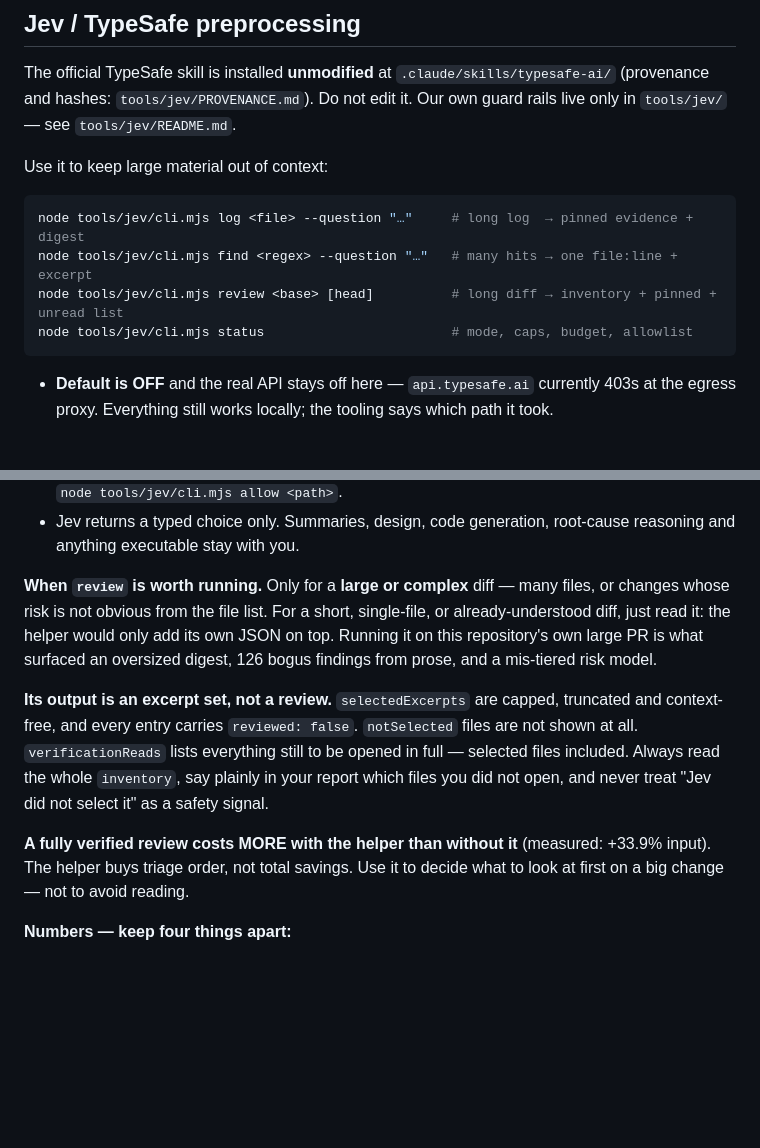
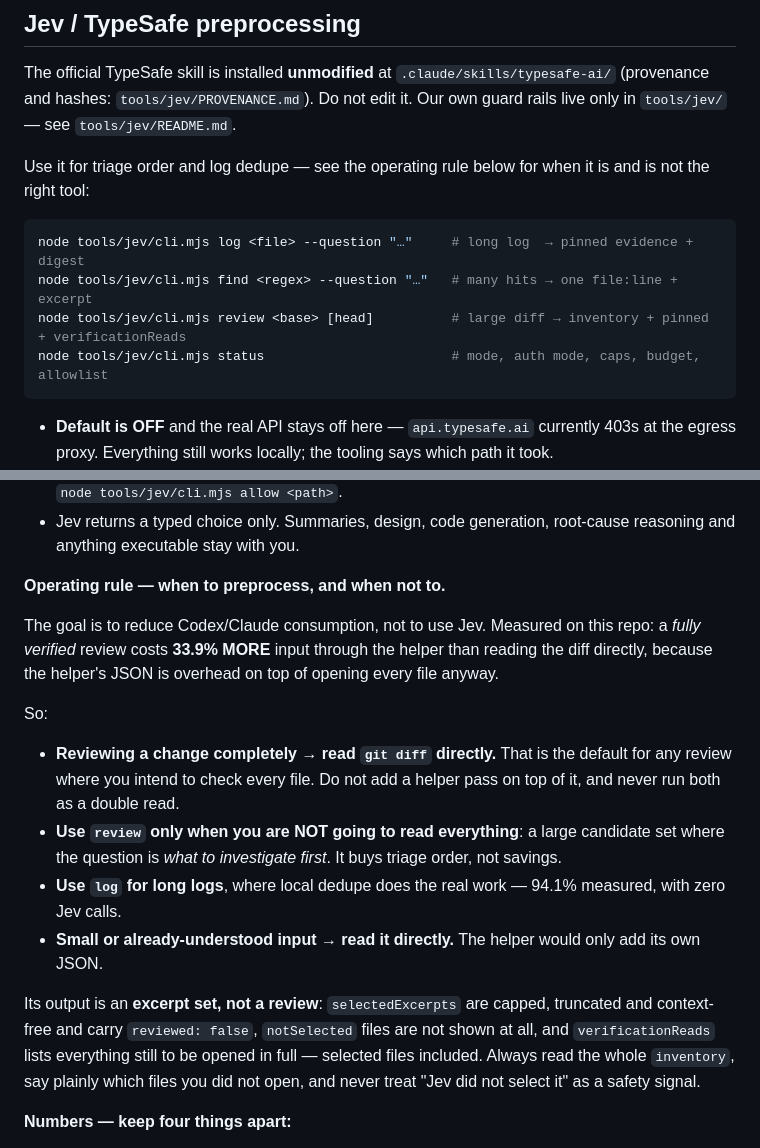
Before and after one commit to NEW31005/satonoko-5-adventure, a Markdown page: CLAUDE.md, 2 parts joined by grey strips. Drawn GitHub-style; blank space fills up the shorter version.

Commit message:
Record the operating rule: prefer git diff for a complete review
Documentation only; no code, tests, measurements or model change.

The measured result is that a fully verified review costs 33.90% MORE input
through the helper than reading the diff directly, because its JSON is overhead
on top of opening every file anyway. The objective is fewer Codex/Claude tokens,
not more Jev calls, so the operating rule in CLAUDE.md and tools/jev/README.md is
now:

- Reviewing a change completely -> read `git diff` directly. No helper pass on
  top of it, and never both as a double read.
- `review` only when you are NOT going to read everything: a large candidate set
  where the question is what to investigate first. It buys triage order, not
  savings.
- `log` for long logs, where local dedupe does the work (94.1% measured, zero
  Jev calls).
- Small or already-understood input: read it directly.

This replaces the earlier "large or complex diff" wording, which still implied a
helper pass on changes that are going to be read in full.

Co-Authored-By: Claude Opus 5 <noreply@anthropic.com>
Claude-Session: https://claude.ai/code/session_01DUYtXiSMUm1bA6c1Bq6TuP

````diff
--- a/CLAUDE.md
+++ b/CLAUDE.md
@@ -21,13 +21,14 @@ The official TypeSafe skill is installed **unmodified** at
 Do not edit it. Our own guard rails live only in `tools/jev/` — see
 `tools/jev/README.md`.
 
-Use it to keep large material out of context:
+Use it for triage order and log dedupe — see the operating rule below for when it
+is and is not the right tool:
 
 ```sh
 node tools/jev/cli.mjs log <file> --question "…"     # long log  → pinned evidence + digest
 node tools/jev/cli.mjs find <regex> --question "…"   # many hits → one file:line + excerpt
-node tools/jev/cli.mjs review <base> [head]          # long diff → inventory + pinned + unread list
-node tools/jev/cli.mjs status                        # mode, caps, budget, allowlist
+node tools/jev/cli.mjs review <base> [head]          # large diff → inventory + pinned + verificationReads
+node tools/jev/cli.mjs status                        # mode, auth mode, caps, budget, allowlist
 ```
 
 - **Default is OFF** and the real API stays off here — `api.typesafe.ai` currently
@@ -46,22 +47,31 @@ node tools/jev/cli.mjs status                        # mode, caps, budget, allow
 - Jev returns a typed choice only. Summaries, design, code generation, root-cause
   reasoning and anything executable stay with you.
 
-**When `review` is worth running.** Only for a **large or complex** diff — many files,
-or changes whose risk is not obvious from the file list. For a short, single-file, or
-already-understood diff, just read it: the helper would only add its own JSON on top.
-Running it on this repository's own large PR is what surfaced an oversized digest,
-126 bogus findings from prose, and a mis-tiered risk model.
+**Operating rule — when to preprocess, and when not to.**
 
-**Its output is an excerpt set, not a review.** `selectedExcerpts` are capped,
-truncated and context-free, and every entry carries `reviewed: false`. `notSelected`
-files are not shown at all. `verificationReads` lists everything still to be opened
-in full — selected files included. Always read the whole `inventory`, say plainly in
-your report which files you did not open, and never treat "Jev did not select it" as
-a safety signal.
+The goal is to reduce Codex/Claude consumption, not to use Jev. Measured on this
+repo: a *fully verified* review costs **33.9% MORE** input through the helper than
+reading the diff directly, because the helper's JSON is overhead on top of opening
+every file anyway.
 
-**A fully verified review costs MORE with the helper than without it** (measured:
-+33.9% input). The helper buys triage order, not total savings. Use it to decide what
-to look at first on a big change — not to avoid reading.
+So:
+
+- **Reviewing a change completely → read `git diff` directly.** That is the default
+  for any review where you intend to check every file. Do not add a helper pass on
+  top of it, and never run both as a double read.
+- **Use `review` only when you are NOT going to read everything**: a large candidate
+  set where the question is *what to investigate first*. It buys triage order, not
+  savings.
+- **Use `log` for long logs**, where local dedupe does the real work — 94.1%
+  measured, with zero Jev calls.
+- **Small or already-understood input → read it directly.** The helper would only
+  add its own JSON.
+
+Its output is an **excerpt set, not a review**: `selectedExcerpts` are capped,
+truncated and context-free and carry `reviewed: false`, `notSelected` files are not
+shown at all, and `verificationReads` lists everything still to be opened in full —
+selected files included. Always read the whole `inventory`, say plainly which files
+you did not open, and never treat "Jev did not select it" as a safety signal.
 
 **Numbers — keep four things apart:**
 - bytes are **measured**; token figures are **estimates** unless `tokensMeasured:
````
Also changed, not shown: tools/jev/README.md (+17 -0 lines).
